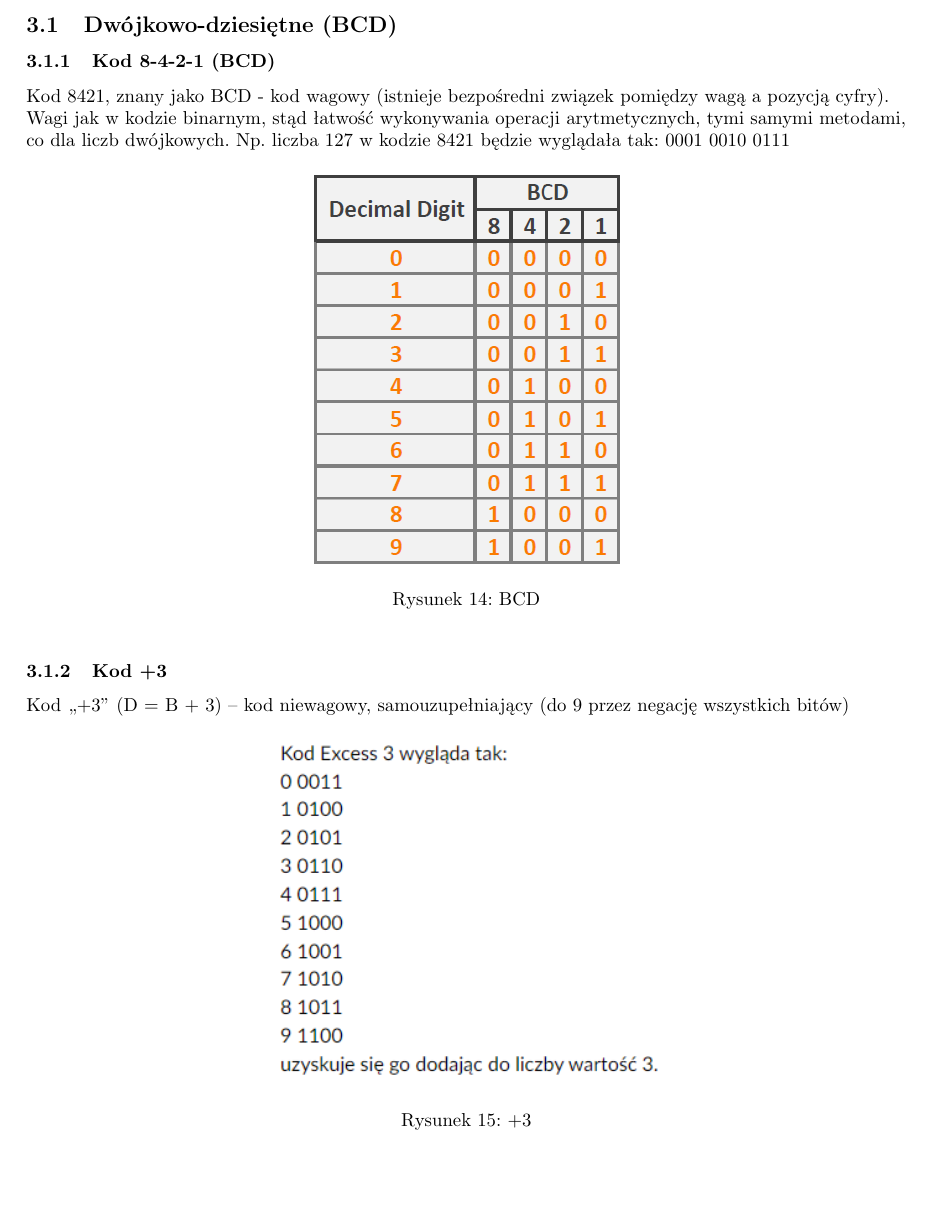
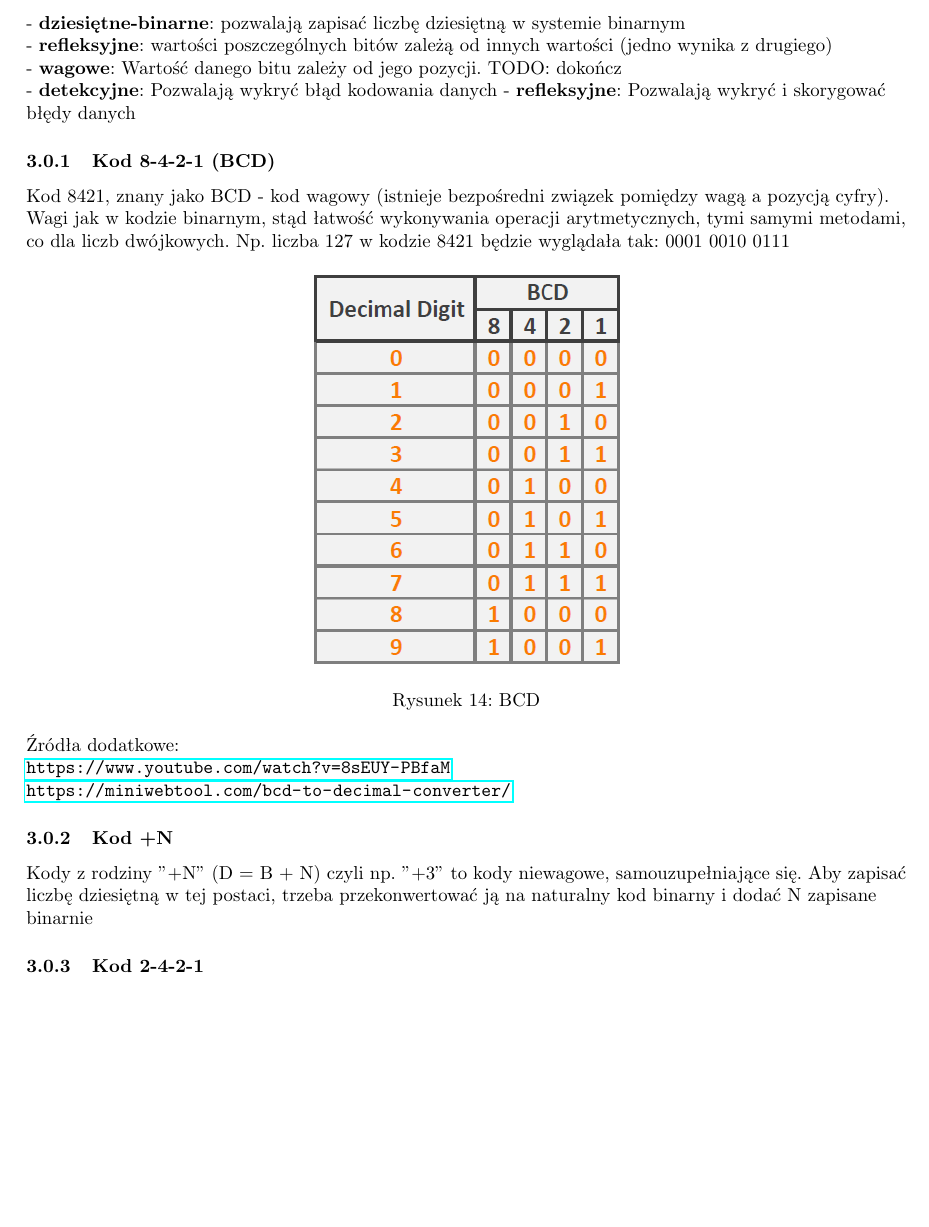
Before and after one commit to Ite-2022-pwr/luc-ultimate, a LaTeX document (main.tex, which reads content/Codes.tex): part of page 12 of 36, cut at the place of the change, the shorter picture padded with empty space. Compiled offline with pdfLaTeX.

Commit message:
some general reference for codes

```diff
--- a/content/Codes.tex
+++ b/content/Codes.tex
@@ -1,6 +1,10 @@
   \section{Kody}
 
-\subsection{Dwójkowo-dziesiętne (BCD)}
+  - \textbf{dziesiętne-binarne}: pozwalają zapisać liczbę dziesiętną w systemie binarnym \label{sec:intro} \\
+  - \textbf{refleksyjne}: wartości poszczególnych bitów zależą od innych wartości (jedno wynika z drugiego) \\
+  - \textbf{wagowe}: Wartość danego bitu zależy od jego pozycji. TODO: dokończ \\
+  - \textbf{detekcyjne}: Pozwalają wykryć błąd kodowania danych
+  - \textbf{refleksyjne}: Pozwalają wykryć i skorygować błędy danych
 
 \subsubsection{Kod 8-4-2-1 (BCD)}
 
@@ -15,9 +19,14 @@ samymi metodami, co dla liczb dwójkowych. Np. liczba 127 w kodzie 8421 będzie
     \label{fig:my_label}
 \end{figure}
 
-\subsubsection{Kod +3}
+Źródła dodatkowe: \\
+\url{https://www.youtube.com/watch?v=8sEUY-PBfaM}
+\url{https://miniwebtool.com/bcd-to-decimal-converter/}
 
-Kod „+3” (D = B + 3) – kod niewagowy, samouzupełniający (do 9 przez negację wszystkich bitów)
+\subsubsection{Kod +N}
+
+Kody z rodziny "+N" (D = B + N) czyli np. "+3" to kody niewagowe, samouzupełniające się.
+Aby zapisać liczbę dziesiętną w tej postaci, trzeba przekonwertować ją na naturalny kod binarny i dodać N zapisane binarnie
 
 \begin{figure}[h!]
     \centering
--- a/main.tex
+++ b/main.tex
@@ -9,7 +9,7 @@
 
 \title{LUC - ultimate edition}
 \date{\today}
-\author{Damian Gnieciak \\ Szymon Ludwiniak \\ Adam Szatkowski \\ Jakub Kadziewicz \\ Arek Pytka \\ Kleks (?)}
+\author{Damian Gnieciak \\ Szymon Ludwiniak \\ Adam Szatkowski \\ Jakub Kadziewicz \\ Arek Pytka \\ Kleks (?) \\ Jan Napieralski}
 
 \begin{document}
 
```
Also changed, not shown: main.pdf, content/Codes.tex (4 more changed lines).
